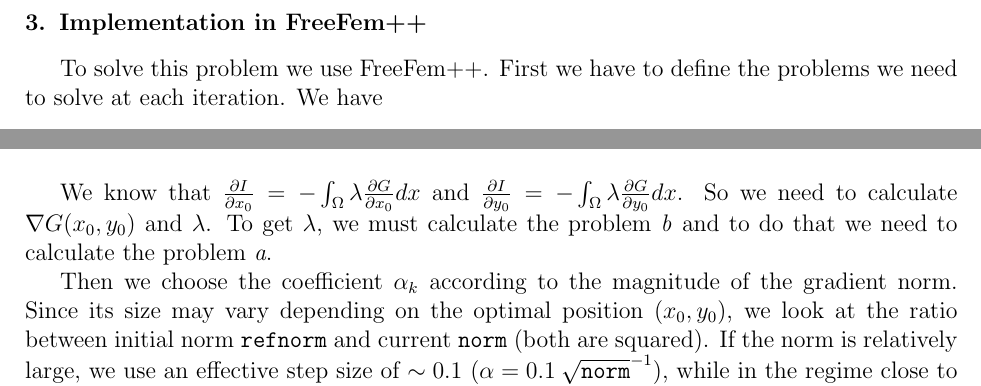
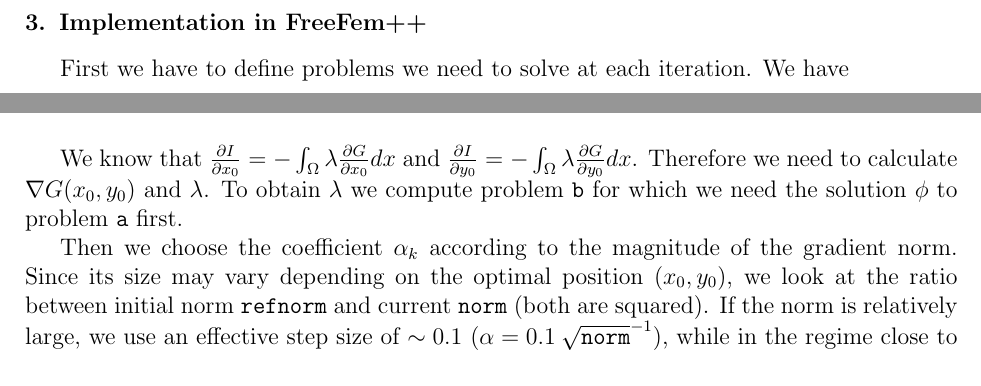
Before and after one commit to xaserite/project_inverse_problems, a LaTeX paper (LaTeX/elsarticle-template.tex, which reads LaTeX/FreeFem.tex): two parts of page 5 of 5, joined at a grey line, cut so that both start at the same text. Compiled offline with pdfLaTeX.

Commit message:
LaTeX: 3: small improvements

```diff
--- a/LaTeX/FreeFem.tex
+++ b/LaTeX/FreeFem.tex
@@ -2,7 +2,7 @@
 %\usepackage{algorithmic}
 
 \section{Implementation in FreeFem++}
-To solve this problem we use FreeFem++. First we have to define the problems we need to solve at each iteration.
+First we have to define problems we need to solve at each iteration.
 We have
 \begin{align}
 &\left\lbrace
@@ -36,7 +36,7 @@
 \end{algorithmic}
 \end{algorithm}
 
-We know that $\frac{\partial I}{\partial x_0} = -\int_{\Omega}\lambda \frac{\partial G}{\partial x_0} dx$ and $\frac{\partial I}{\partial y_0} = -\int_{\Omega}\lambda \frac{\partial G}{\partial y_0} dx$. So we need to calculate $\nabla G(x_0,y_0)$ and $\lambda$. To get $\lambda$, we must calculate the problem \textit{b} and to do that we need to calculate the problem \textit{a}.
+We know that $\frac{\partial I}{\partial x_0} = -\int_{\Omega}\lambda \frac{\partial G}{\partial x_0} dx$ and $\frac{\partial I}{\partial y_0} = -\int_{\Omega}\lambda \frac{\partial G}{\partial y_0} dx$. Therefore we need to calculate $\nabla G(x_0,y_0)$ and $\lambda$. To obtain $\lambda$ we compute problem \verb|b| for which we need the solution $\phi$ to problem \verb|a| first.
 
 Then we choose the coefficient $\alpha_k$ according to the magnitude of the gradient norm. Since its size may vary depending on the optimal position $(x_0,y_0)$, we look at the ratio between initial norm \verb|refnorm| and current \verb|norm| (both are squared). If the norm is relatively large, we use an effective step size of $\sim 0.1$ ($\alpha = 0.1\:\sqrt{\verb|norm|}^{-1}$), while in the regime close to optimum we choose $\alpha=1$.
 
```
Also changed, not shown: LaTeX/FreeFem.tex (4 more changed lines), 1 other file.
